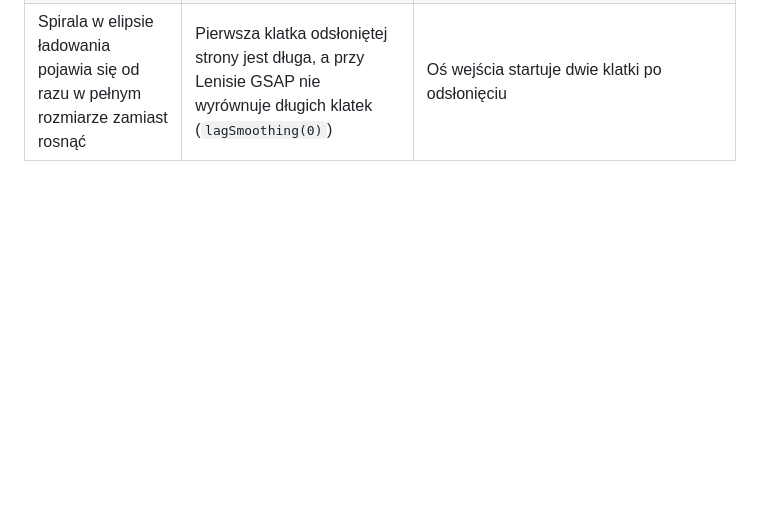
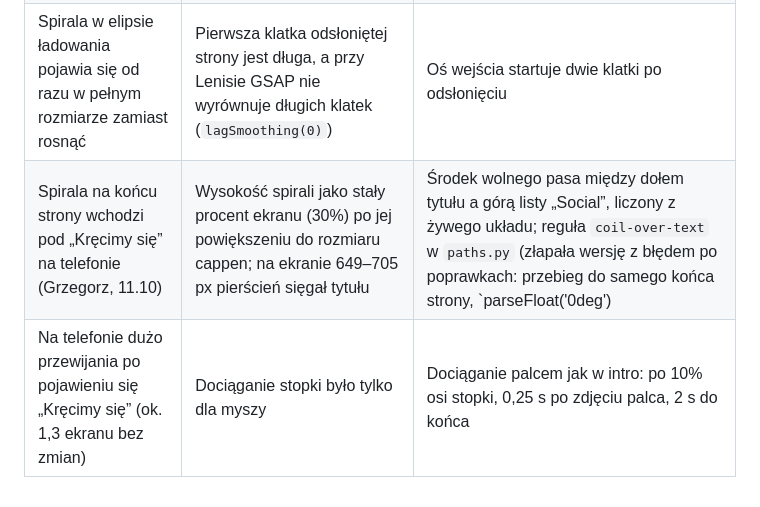
Before and after one commit to grzegczerw96/wir-studium, a Markdown page: wiedza/lekcje.md, the part around the change. Drawn GitHub-style; blank space fills up the shorter version.

Commit message:
CLAUDE.md, lekcje: dociąganie palcem także w stopce, spirala liczona z układu i reguła coil-over-text
Co-Authored-By: Claude Opus 5.5 <noreply@anthropic.com>

```diff
--- a/wiedza/lekcje.md
+++ b/wiedza/lekcje.md
@@ -60,3 +60,5 @@ Przeniesione z CLAUDE.md (§7) 10.10.2026. Czytać przy szukaniu błędu: najpie
 | `motion.py` zgłaszał niestabilnie krawędź warstwy dymu (1 na 3 przebiegi) | Dolna krawędź warstwy przecina paski, które wjeżdżają w trakcie dymu | Narzędzie pomija miejsca ruchomych elementów strony (paski, notka); sprawdzone na wersji z prawdziwą ramką (`6d14744`) |
 | Litera w dymie „wskakuje w swój kształt”, choć nie jest jeszcze zamieniana | Falowanie (przesunięcie obrazu w shaderze) na już odsłoniętej części litery znikało w kilku klatkach, gdy mijało ją czoło dymu | Falują tylko części jeszcze odsłaniane (`*(1.-rev)`) |
 | Spirala w elipsie ładowania pojawia się od razu w pełnym rozmiarze zamiast rosnąć | Pierwsza klatka odsłoniętej strony jest długa, a przy Lenisie GSAP nie wyrównuje długich klatek (`lagSmoothing(0)`) | Oś wejścia startuje dwie klatki po odsłonięciu |
+| Spirala na końcu strony wchodzi pod „Kręcimy się” na telefonie (Grzegorz, 11.10) | Wysokość spirali jako stały procent ekranu (30%) po jej powiększeniu do rozmiaru cappen; na ekranie 649–705 px pierścień sięgał tytułu | Środek wolnego pasa między dołem tytułu a górą listy „Social”, liczony z żywego układu; reguła `coil-over-text` w `paths.py` (złapała wersję z błędem po poprawkach: przebieg do samego końca strony, `parseFloat('0deg')||90` dawało 90, pudełko pierścienia bokiem ok. 0,55 średnicy, nie 0,32) |
+| Na telefonie dużo przewijania po pojawieniu się „Kręcimy się” (ok. 1,3 ekranu bez zmian) | Dociąganie stopki było tylko dla myszy | Dociąganie palcem jak w intro: po 10% osi stopki, 0,25 s po zdjęciu palca, 2 s do końca |
```
Also changed, not shown: CLAUDE.md (+3 -2 lines).
